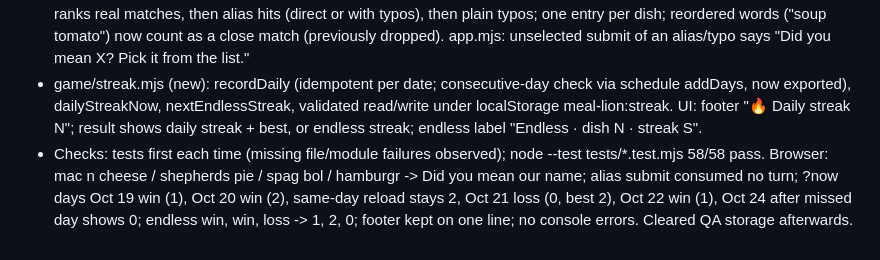
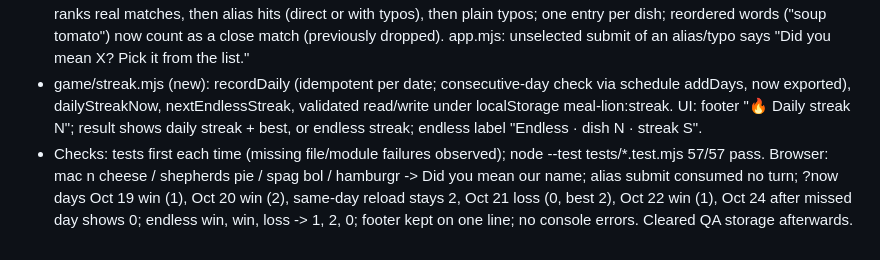
Before and after one commit to EricTalanoa/meal-lion, a Markdown page: WORK_LOG.md, the part around the change. Rendered like a GitHub page.

Commit message:
Correct test count in work log
Co-Authored-By: Claude Opus 5.5 <noreply@anthropic.com>

```diff
--- a/WORK_LOG.md
+++ b/WORK_LOG.md
@@ -121,4 +121,4 @@ Every AI must read this file before working and update it throughout the session
 - User decisions (recorded in docs/PRODUCT.md): alternative dish names are suggestions only ("Did you mean <our name>?"), never accepted; settings are not saved; separate correct-in-a-row streaks — daily (saved on device; loss or missed day resets) and endless (this visit; loss resets); planned host Netlify (not deployed, needs explicit go-ahead).
 - game/aliases.json (new): 34 dishes' alternative names keyed by roster ID. game/search.mjs: searchDishes(..., aliases) ranks real matches, then alias hits (direct or with typos), then plain typos; one entry per dish; reordered words ("soup tomato") now count as a close match (previously dropped). app.mjs: unselected submit of an alias/typo says "Did you mean X? Pick it from the list."
 - game/streak.mjs (new): recordDaily (idempotent per date; consecutive-day check via schedule addDays, now exported), dailyStreakNow, nextEndlessStreak, validated read/write under localStorage meal-lion:streak. UI: footer "🔥 Daily streak N"; result shows daily streak + best, or endless streak; endless label "Endless · dish N · streak S".
-- Checks: tests first each time (missing file/module failures observed); node --test tests/*.test.mjs 58/58 pass. Browser: mac n cheese / shepherds pie / spag bol / hamburgr -> Did you mean our name; alias submit consumed no turn; ?now days Oct 19 win (1), Oct 20 win (2), same-day reload stays 2, Oct 21 loss (0, best 2), Oct 22 win (1), Oct 24 after missed day shows 0; endless win, win, loss -> 1, 2, 0; footer kept on one line; no console errors. Cleared QA storage afterwards.
+- Checks: tests first each time (missing file/module failures observed); node --test tests/*.test.mjs 57/57 pass. Browser: mac n cheese / shepherds pie / spag bol / hamburgr -> Did you mean our name; alias submit consumed no turn; ?now days Oct 19 win (1), Oct 20 win (2), same-day reload stays 2, Oct 21 loss (0, best 2), Oct 22 win (1), Oct 24 after missed day shows 0; endless win, win, loss -> 1, 2, 0; footer kept on one line; no console errors. Cleared QA storage afterwards.
```
